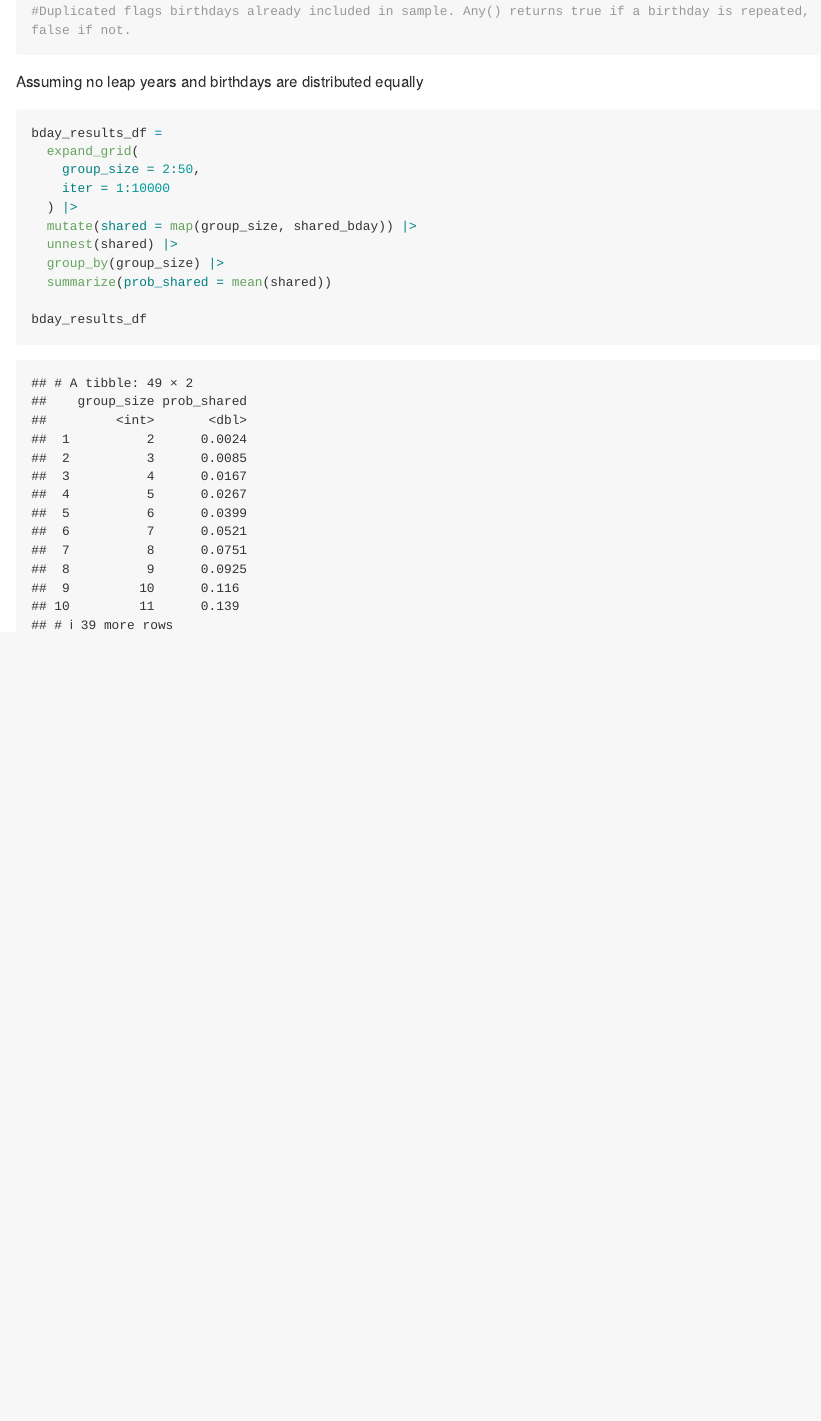
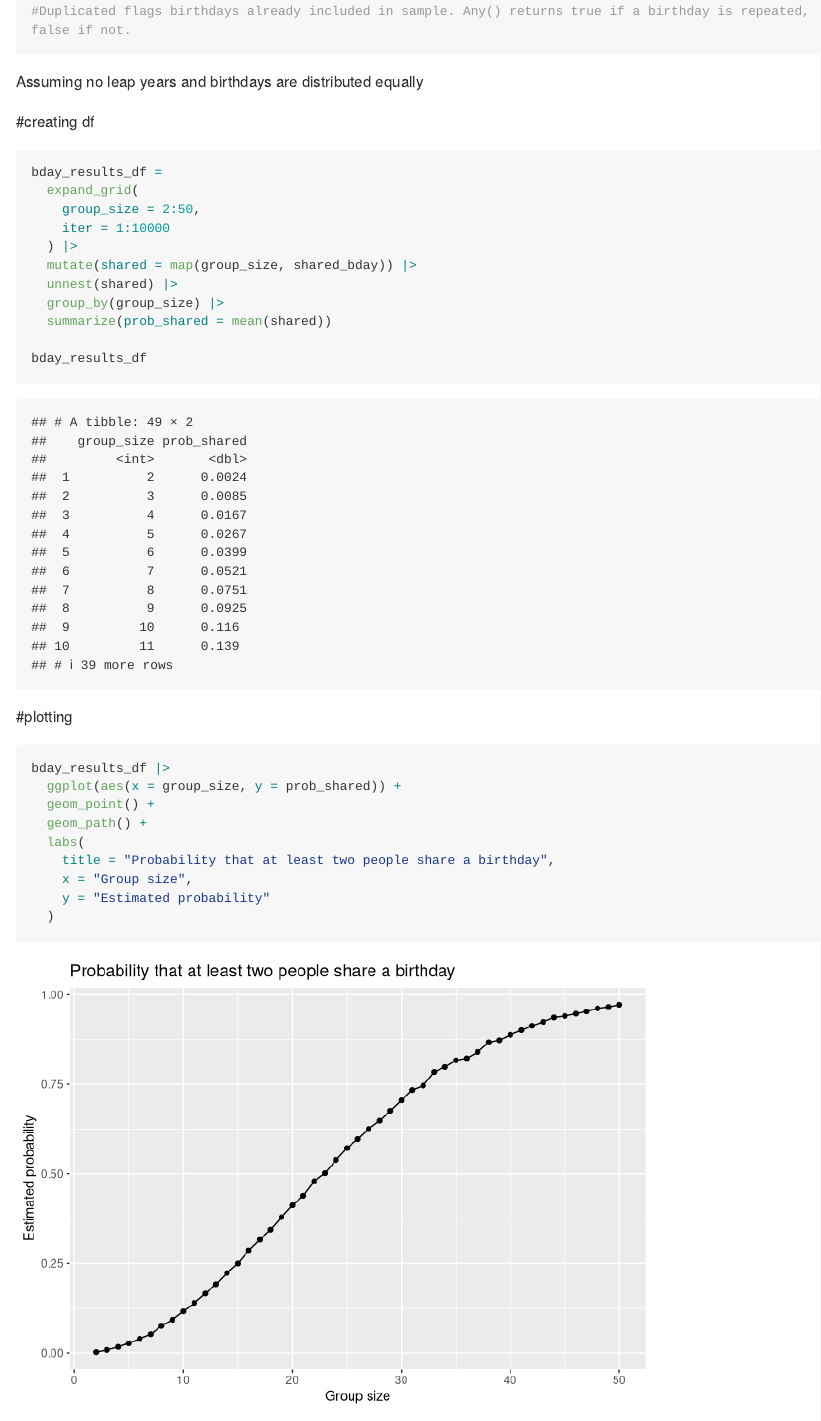
Before and after one commit to maxdooley/p8105_hw5_mjd2283, an R Markdown document (p8105_hw5_mjd2283.Rmd): the page in a window 1100 px wide, from 690 px down. Rendered offline with R 4.5, knitr and Pandoc, with nearby package versions; long lines of code are wrapped.

Commit message:
Now plotting dataframe on graph to see how estimated probability increases with group size

````diff
--- a/p8105_hw5_mjd2283.Rmd
+++ b/p8105_hw5_mjd2283.Rmd
@@ -24,8 +24,8 @@ shared_bday = function(n_group) {
 
 Assuming no leap years and birthdays are distributed equally
 
+#creating df
 ```{r}
-
 bday_results_df =
   expand_grid(
     group_size = 2:50,
@@ -39,3 +39,18 @@ bday_results_df =
 bday_results_df
 
 ```
+
+#plotting
+```{r}
+bday_results_df |>
+  ggplot(aes(x = group_size, y = prob_shared)) +
+  geom_point() +
+  geom_path() +
+  labs(
+    title = "Probability that at least two people share a birthday",
+    x = "Group size",
+    y = "Estimated probability"
+  )
+```
+
+```
````
